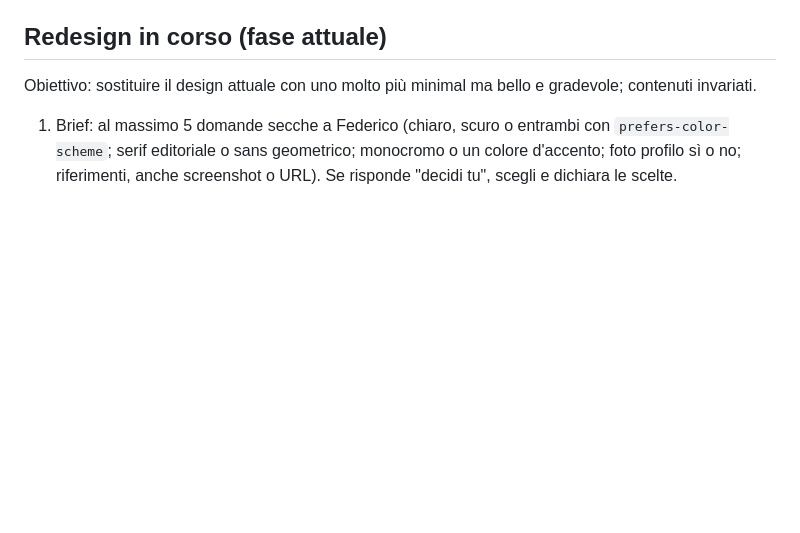
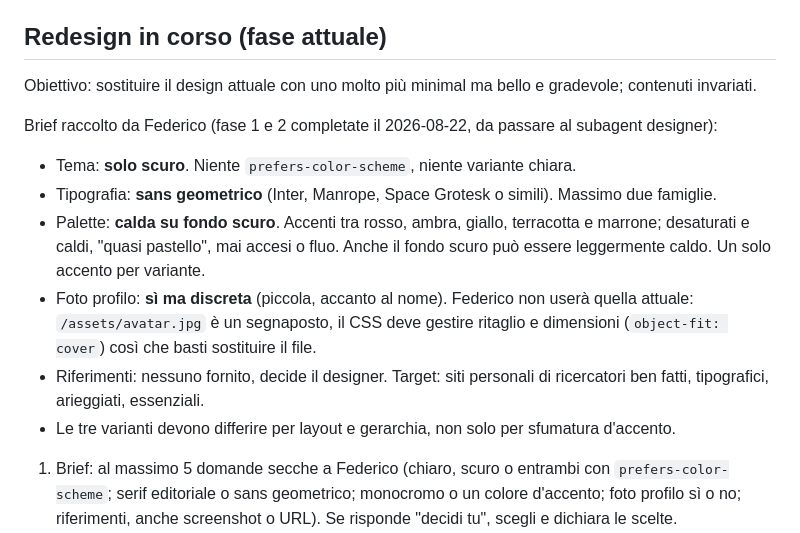
Before and after one commit to federicosalerno-phd/federicosalerno-phd.github.io, a Markdown page: CLAUDE.md, the part around the change. Drawn GitHub-style; blank space fills up the shorter version.

Commit message:
Record redesign brief in CLAUDE.md

```diff
--- a/CLAUDE.md
+++ b/CLAUDE.md
@@ -47,6 +47,15 @@ Quando compatti conserva: fase in corso, variante scelta, decisioni di design (p
 ## Redesign in corso (fase attuale)
 
 Obiettivo: sostituire il design attuale con uno molto più minimal ma bello e gradevole; contenuti invariati.
+
+Brief raccolto da Federico (fase 1 e 2 completate il 2026-08-22, da passare al subagent designer):
+- Tema: **solo scuro**. Niente `prefers-color-scheme`, niente variante chiara.
+- Tipografia: **sans geometrico** (Inter, Manrope, Space Grotesk o simili). Massimo due famiglie.
+- Palette: **calda su fondo scuro**. Accenti tra rosso, ambra, giallo, terracotta e marrone; desaturati e caldi, "quasi pastello", mai accesi o fluo. Anche il fondo scuro può essere leggermente caldo. Un solo accento per variante.
+- Foto profilo: **sì ma discreta** (piccola, accanto al nome). Federico non userà quella attuale: `/assets/avatar.jpg` è un segnaposto, il CSS deve gestire ritaglio e dimensioni (`object-fit: cover`) così che basti sostituire il file.
+- Riferimenti: nessuno fornito, decide il designer. Target: siti personali di ricercatori ben fatti, tipografici, arieggiati, essenziali.
+- Le tre varianti devono differire per layout e gerarchia, non solo per sfumatura d'accento.
+
 1. Brief: al massimo 5 domande secche a Federico (chiaro, scuro o entrambi con `prefers-color-scheme`; serif editoriale o sans geometrico; monocromo o un colore d'accento; foto profilo sì o no; riferimenti, anche screenshot o URL). Se risponde "decidi tu", scegli e dichiara le scelte.
 2. Varianti: delega al subagent designer, passandogli il brief. Produce `drafts/a.html`, `b.html`, `c.html`, `drafts/index.html` e `drafts/NOTES.md`. Federico guarda http://127.0.0.1:5500/drafts/.
 3. Iterazione: per ogni feedback di Federico delega al subagent refiner indicando il file della variante scelta e il feedback testuale. Riporta a Federico in 2 righe cosa guardare. Non leggere i file.
```
